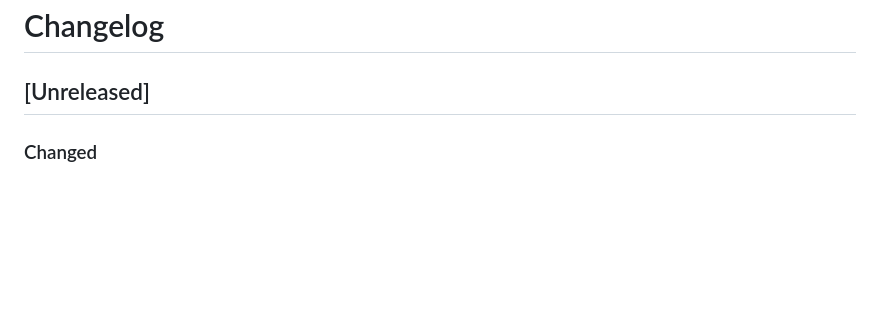
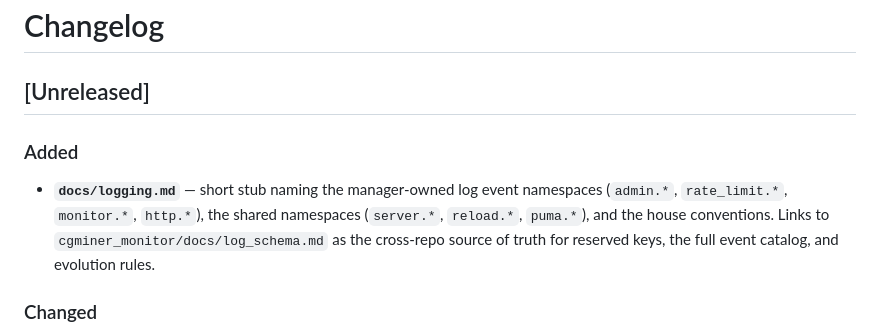
Before and after one commit to jramos/cgminer_manager, a Markdown page: CHANGELOG.md, the part around the change. Drawn GitHub-style; blank space fills up the shorter version.

```diff
--- a/CHANGELOG.md
+++ b/CHANGELOG.md
@@ -1,6 +1,14 @@
 # Changelog
 
 ## [Unreleased]
+
+### Added
+- **`docs/logging.md`** — short stub naming the manager-owned log
+  event namespaces (`admin.*`, `rate_limit.*`, `monitor.*`, `http.*`),
+  the shared namespaces (`server.*`, `reload.*`, `puma.*`), and the
+  house conventions. Links to `cgminer_monitor/docs/log_schema.md`
+  as the cross-repo source of truth for reserved keys, the full
+  event catalog, and evolution rules.
 
 ### Changed
 - **Log-key consistency — `duration_ms` everywhere.** The
```
Also changed, not shown: docs/logging.md (added, +39 -0 lines).
